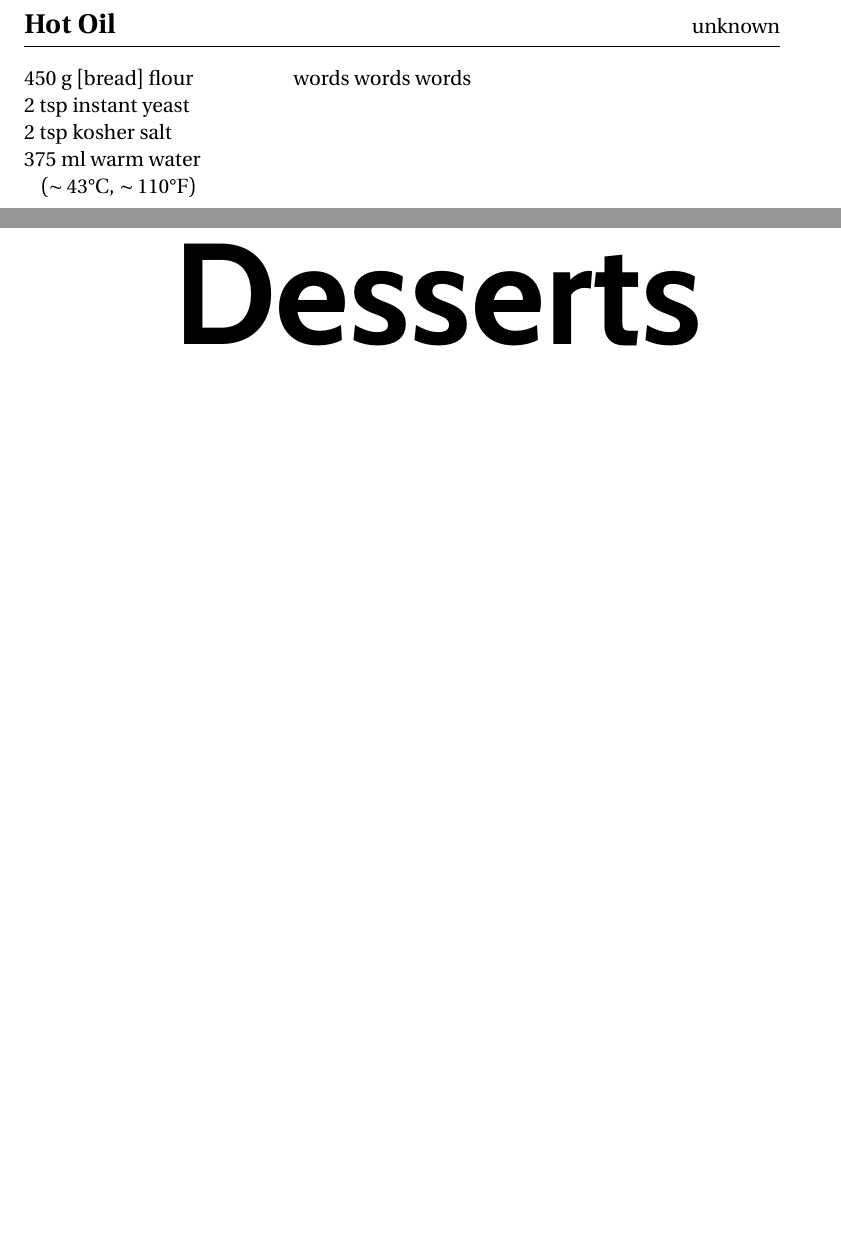
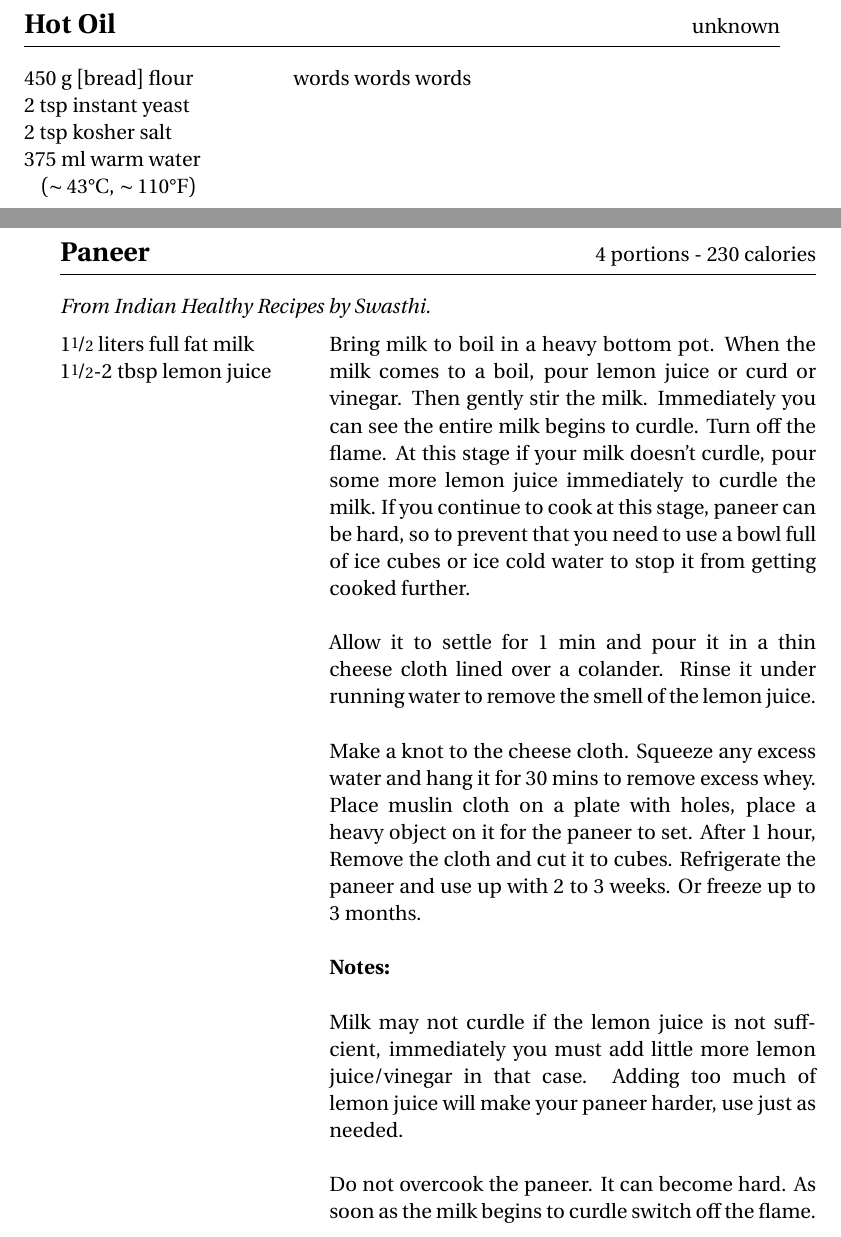
Before and after one commit to dpasut/cookbook, a LaTeX document (main.tex, which reads recipes/paneer.tex): two parts of pages 33 and 34 of 37 before the commit and two parts of pages 33 and 34 of 39 after it, joined at a grey line, cut so that both start at the same text, the shorter picture padded with empty space. Compiled offline with pdfLaTeX.

Commit message:
Add paneer items from Alex's cookbook.

```diff
--- a/main.tex
+++ b/main.tex
@@ -121,5 +123,7 @@
 \input{recipes/hot_sauce}\newpage
 \input{recipes/hot_oil}\newpage
+\input{recipes/paneer}\label{components:paneer}\newpage
+\input{recipes/paneer_spice_mix}\label{components:paneer_spice}\newpage
 
 \vspace{150pt}
 \phantom{text}
--- /dev/null
+++ b/recipes/paneer.tex
@@ -0,0 +1,20 @@
+\begin{recipe}{Paneer}{4 portions - 230 calories}{}
+
+    \freeform From Indian Healthy Recipes by Swasthi.
+
+    \Ing{1\nicefrac{1}{2} liters full fat milk}
+    \Ing{1\nicefrac{1}{2}-2 tbsp lemon juice}
+
+    Bring milk to boil in a heavy bottom pot. When the milk comes to a boil, pour lemon juice or curd or vinegar. Then gently stir the milk. Immediately you can see the entire milk begins to curdle. Turn off the flame. At this stage if your milk doesn't curdle, pour some more lemon juice immediately to curdle the milk. If you continue to cook at this stage, paneer can be hard, so to prevent that you need to use a bowl full of ice cubes or ice cold water to stop it from getting cooked further.\\
+
+    Allow it to settle for 1 min and pour it in a thin cheese cloth lined over a colander. Rinse it under running water to remove the smell of the lemon juice.\\
+
+    Make a knot to the cheese cloth. Squeeze any excess water and hang it for 30 mins to remove excess whey. Place muslin cloth on a plate with holes, place a heavy object on it for the paneer to set. After 1 hour, Remove the cloth and cut it to cubes. Refrigerate the paneer and use up with 2 to 3 weeks. Or freeze up to 3 months.\\
+
+    \textbf{Notes:}\\
+
+    Milk may not curdle if the lemon juice is not suffcient, immediately you must add little more lemon juice/vinegar in that case. Adding too much of lemon juice will make your paneer harder, use just as needed.\\
+
+    Do not overcook the paneer. It can become hard. As soon as the milk begins to curdle switch off the flame.
+
+\end{recipe}
```
Also changed, not shown: recipes/paneer_spice_mix.tex (added, +14 -0 lines), main.tex (6 more changed lines).
